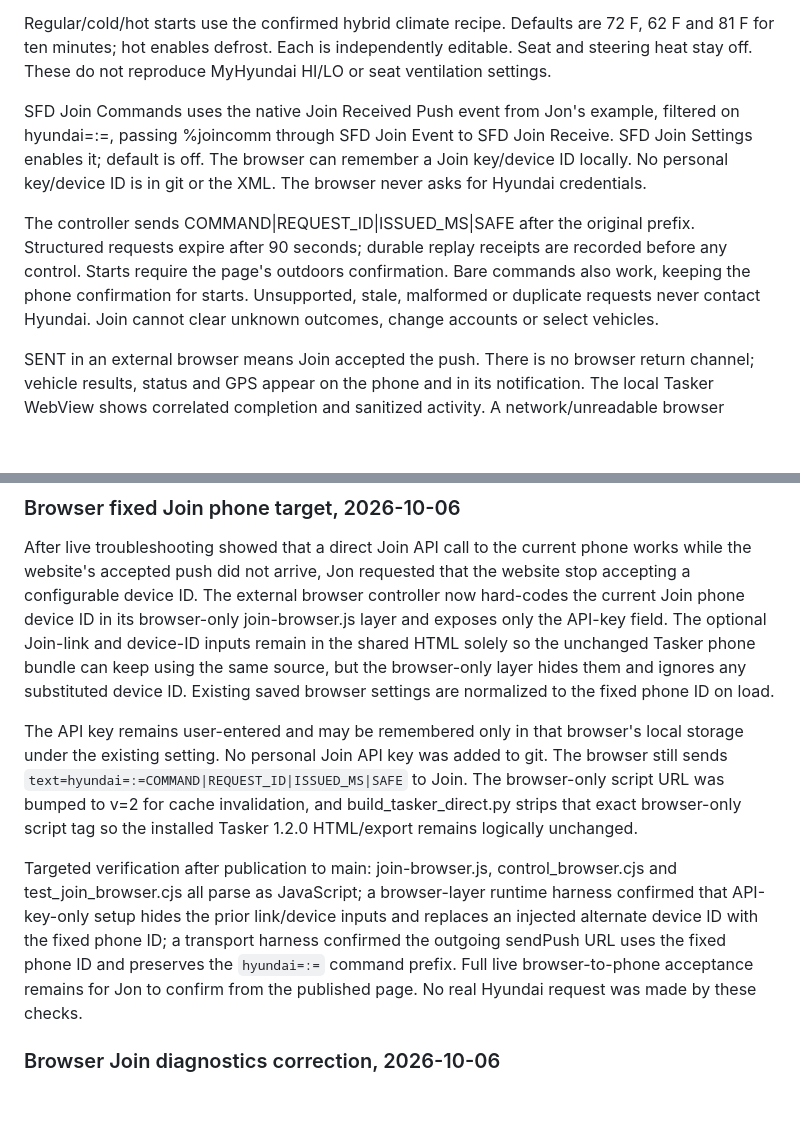
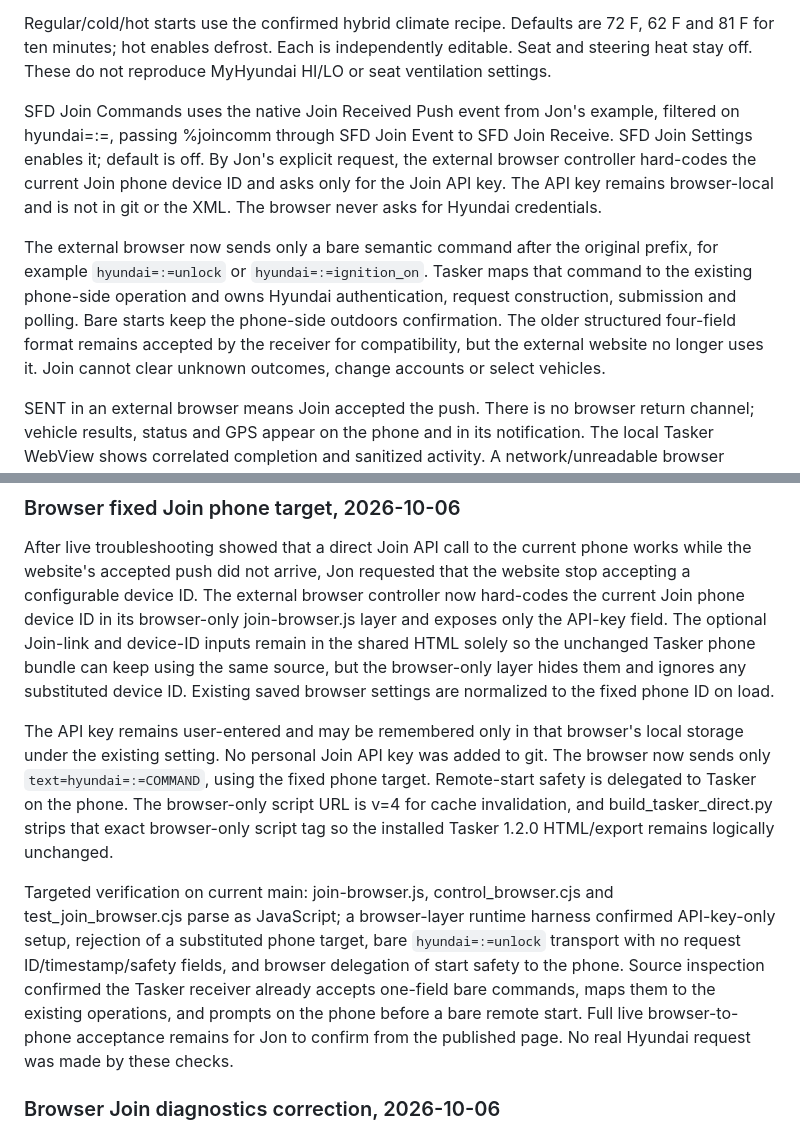
Before and after one commit to to-shreds/Misc, a Markdown page: SantaFe/HANDOFF.md, 2 parts joined by grey strips. Rendered like a GitHub page; blank space fills up the shorter version.

Commit message:
Document simplified browser-to-Tasker command architecture

```diff
--- a/SantaFe/HANDOFF.md
+++ b/SantaFe/HANDOFF.md
@@ -10,9 +10,9 @@ Jon reports that the previous scene project works but its text is too large. Thi
 
 Regular/cold/hot starts use the confirmed hybrid climate recipe. Defaults are 72 F, 62 F and 81 F for ten minutes; hot enables defrost. Each is independently editable. Seat and steering heat stay off. These do not reproduce MyHyundai HI/LO or seat ventilation settings.
 
-SFD Join Commands uses the native Join Received Push event from Jon's example, filtered on hyundai=:=, passing %joincomm through SFD Join Event to SFD Join Receive. SFD Join Settings enables it; default is off. The browser can remember a Join key/device ID locally. No personal key/device ID is in git or the XML. The browser never asks for Hyundai credentials.
+SFD Join Commands uses the native Join Received Push event from Jon's example, filtered on hyundai=:=, passing %joincomm through SFD Join Event to SFD Join Receive. SFD Join Settings enables it; default is off. By Jon's explicit request, the external browser controller hard-codes the current Join phone device ID and asks only for the Join API key. The API key remains browser-local and is not in git or the XML. The browser never asks for Hyundai credentials.
 
-The controller sends COMMAND|REQUEST_ID|ISSUED_MS|SAFE after the original prefix. Structured requests expire after 90 seconds; durable replay receipts are recorded before any control. Starts require the page's outdoors confirmation. Bare commands also work, keeping the phone confirmation for starts. Unsupported, stale, malformed or duplicate requests never contact Hyundai. Join cannot clear unknown outcomes, change accounts or select vehicles.
+The external browser now sends only a bare semantic command after the original prefix, for example `hyundai=:=unlock` or `hyundai=:=ignition_on`. Tasker maps that command to the existing phone-side operation and owns Hyundai authentication, request construction, submission and polling. Bare starts keep the phone-side outdoors confirmation. The older structured four-field format remains accepted by the receiver for compatibility, but the external website no longer uses it. Join cannot clear unknown outcomes, change accounts or select vehicles.
 
 SENT in an external browser means Join accepted the push. There is no browser return channel; vehicle results, status and GPS appear on the phone and in its notification. The local Tasker WebView shows correlated completion and sanitized activity. A network/unreadable browser response or HTTP 408/5xx remains delivery unknown across reload. There is no automatic retry. Phone receivers retain the mutex, one control submission, bounded polling and durable unresolved-command guard. Check command follows the original transaction; Resolve unknown remains manual after checking the car.
 
@@ -28,9 +28,9 @@ Periodic checks default off. After a valid car lookup, settings can enable 1 to
 
 After live troubleshooting showed that a direct Join API call to the current phone works while the website's accepted push did not arrive, Jon requested that the website stop accepting a configurable device ID. The external browser controller now hard-codes the current Join phone device ID in its browser-only join-browser.js layer and exposes only the API-key field. The optional Join-link and device-ID inputs remain in the shared HTML solely so the unchanged Tasker phone bundle can keep using the same source, but the browser-only layer hides them and ignores any substituted device ID. Existing saved browser settings are normalized to the fixed phone ID on load.
 
-The API key remains user-entered and may be remembered only in that browser's local storage under the existing setting. No personal Join API key was added to git. The browser still sends `text=hyundai=:=COMMAND|REQUEST_ID|ISSUED_MS|SAFE` to Join. The browser-only script URL was bumped to v=2 for cache invalidation, and build_tasker_direct.py strips that exact browser-only script tag so the installed Tasker 1.2.0 HTML/export remains logically unchanged.
+The API key remains user-entered and may be remembered only in that browser's local storage under the existing setting. No personal Join API key was added to git. The browser now sends only `text=hyundai=:=COMMAND`, using the fixed phone target. Remote-start safety is delegated to Tasker on the phone. The browser-only script URL is v=4 for cache invalidation, and build_tasker_direct.py strips that exact browser-only script tag so the installed Tasker 1.2.0 HTML/export remains logically unchanged.
 
-Targeted verification after publication to main: join-browser.js, control_browser.cjs and test_join_browser.cjs all parse as JavaScript; a browser-layer runtime harness confirmed that API-key-only setup hides the prior link/device inputs and replaces an injected alternate device ID with the fixed phone ID; a transport harness confirmed the outgoing sendPush URL uses the fixed phone ID and preserves the `hyundai=:=` command prefix. Full live browser-to-phone acceptance remains for Jon to confirm from the published page. No real Hyundai request was made by these checks.
+Targeted verification on current main: join-browser.js, control_browser.cjs and test_join_browser.cjs parse as JavaScript; a browser-layer runtime harness confirmed API-key-only setup, rejection of a substituted phone target, bare `hyundai=:=unlock` transport with no request ID/timestamp/safety fields, and browser delegation of start safety to the phone. Source inspection confirmed the Tasker receiver already accepts one-field bare commands, maps them to the existing operations, and prompts on the phone before a bare remote start. Full live browser-to-phone acceptance remains for Jon to confirm from the published page. No real Hyundai request was made by these checks.
 
 
 ### Browser Join diagnostics correction, 2026-10-06
```
